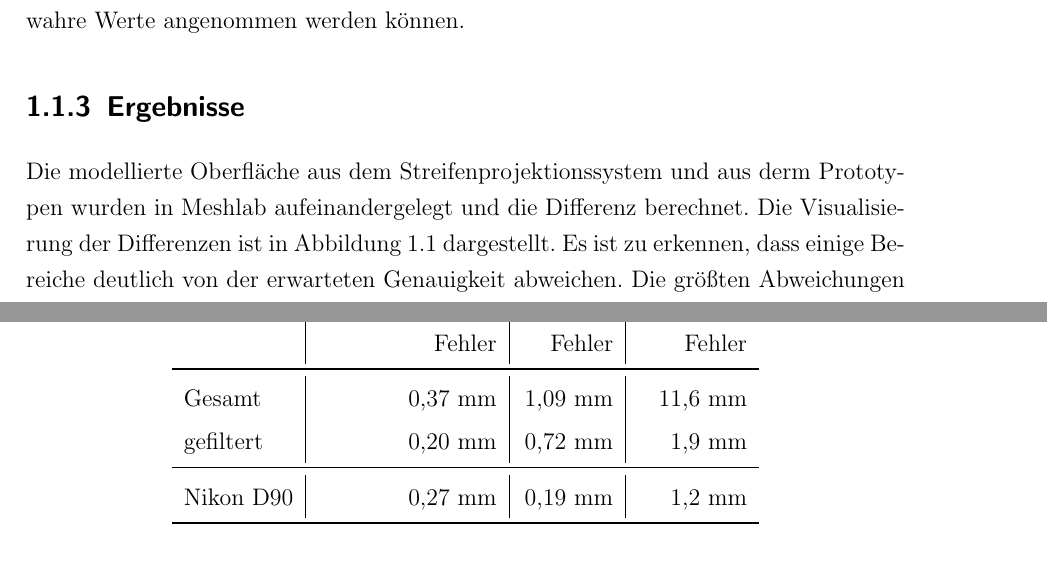
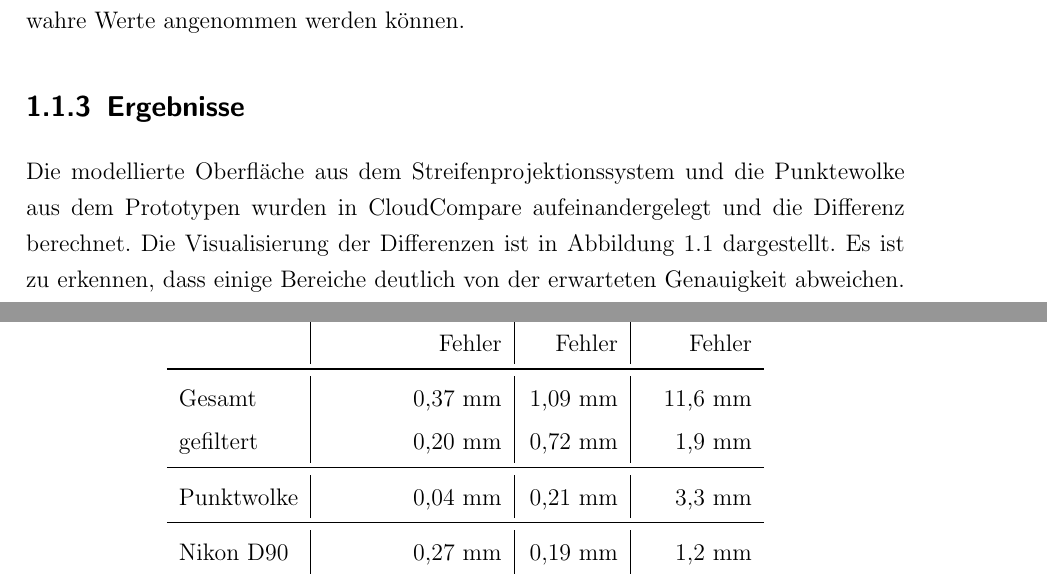
Before and after one commit to FlorianTimm/PhotoBox_Thesis, a LaTeX document (07Versuche.tex): two parts of pages 3 and 4 of 6, joined at a grey line, cut so that both start at the same text. Compiled offline with pdfLaTeX.

Commit message:
Korrektur Messwerte

```diff
--- a/07Versuche.tex
+++ b/07Versuche.tex
@@ -53,7 +53,7 @@ Als Vergleichsmessung wurden die Objekte mit einem Zeiss GOM ATOS 5 aufgemessen.
 Bei dem verwendeten System werden zwei Kameras eingesetzt, die sich ein massives Gehäuse mit dem mittig angeordneten Projektor teilen. Bei dem verwendeten Messvolumen und Objektentfernung beträgt die Genauigkeit etwa \todo{Wert}. Aufgrund der deutlich höheren erwarteten Genauigkeit des Streifenprojektionssystems, kann davon ausgegangen werden, dass die Messungen deutlich genauer sind als die des Prototypen und als wahre Werte angenommen werden können.
 
 \subsection{Ergebnisse}
-Die modellierte Oberfläche aus dem Streifenprojektionssystem und aus derm Prototypen wurden in Meshlab aufeinandergelegt und die Differenz berechnet. Die Visualisierung der Differenzen ist in \autoref{fig:differenz_moia} dargestellt. Es ist zu erkennen, dass einige Bereiche deutlich von der erwarteten Genauigkeit abweichen. Die größten Abweichungen sind im Bereich des Kopfes und des Bauches zu erkennen. Die Abweichungen im Bereich des restlichen Körpers sind deutlich geringer und liegen im Bereich von 0,7~mm. Die Abweichungen sind auf die schlechtere Erfassung der nach unten gerichteten Flächen \todo{andere Beschreibung oder Fehler vermeiden} zurückzuführen. Hier wurde die Oberfläche stark interpoliert.
+Die modellierte Oberfläche aus dem Streifenprojektionssystem und die Punktewolke aus dem Prototypen wurden in CloudCompare aufeinandergelegt und die Differenz berechnet. Die Visualisierung der Differenzen ist in \autoref{fig:differenz_moia} dargestellt. Es ist zu erkennen, dass einige Bereiche deutlich von der erwarteten Genauigkeit abweichen. Die größten Abweichungen sind im Bereich des Kopfes und des Bauches zu erkennen. Die Abweichungen im Bereich des restlichen Körpers sind deutlich geringer und liegen im Bereich von 0,7~mm. Die Abweichungen sind auf die schlechtere Erfassung der nach unten gerichteten Flächen \todo{andere Beschreibung oder Fehler vermeiden} zurückzuführen. Hier wurde die Oberfläche stark interpoliert.
 
 Die Abweichungen sind zwar größer, als mittels der Abschätzung in \autoref{ss:erwartete_genauigkeit} berechneten Werte, liegt aber in der Größenordnung dieser und auch der Genauigkeit eines 3D-Modelles des Körpers, welches photogrammetrisch mit einer Spiegelreflexkamera Nikon D90 aufgenommen wurde. Die Ergebnisse sind in \autoref{tab:vergleich_erg} zusammengefasst.
 
@@ -70,13 +70,15 @@ Die Abweichungen sind zwar größer, als mittels der Abschätzung in \autoref{ss
     \label{tab:vergleich_erg}
     \begin{tabular}{l|r|r|r}
         \toprule
-                  & Durchschnittliche & Mittlerer & Maximaler \\
-                  & Fehler            & Fehler    & Fehler    \\
+                   & Durchschnittliche & Mittlerer & Maximaler \\
+                   & Fehler            & Fehler    & Fehler    \\
         \midrule
-        Gesamt    & 0,37~mm           & 1,09~mm   & 11,6~mm   \\
-        gefiltert & 0,20~mm           & 0,72~mm   & 1,9~mm    \\
+        Gesamt     & 0,37~mm           & 1,09~mm   & 11,6~mm   \\  % Oberflächenmodell alt
+        gefiltert  & 0,20~mm           & 0,72~mm   & 1,9~mm    \\
         \midrule
-        Nikon D90 & 0,27~mm           & 0,19~mm   & 1,2~mm    \\
+        Punktwolke & 0,04~mm           & 0,21~mm   & 3,3~mm    \\  % Vertices neu
+        \midrule
+        Nikon D90  & 0,27~mm           & 0,19~mm   & 1,2~mm    \\
         \bottomrule
     \end{tabular}
 \end{table}
```
Also changed, not shown: img/moai_fehler.jpg, img/moai_fehler_dom.jpg (added).
